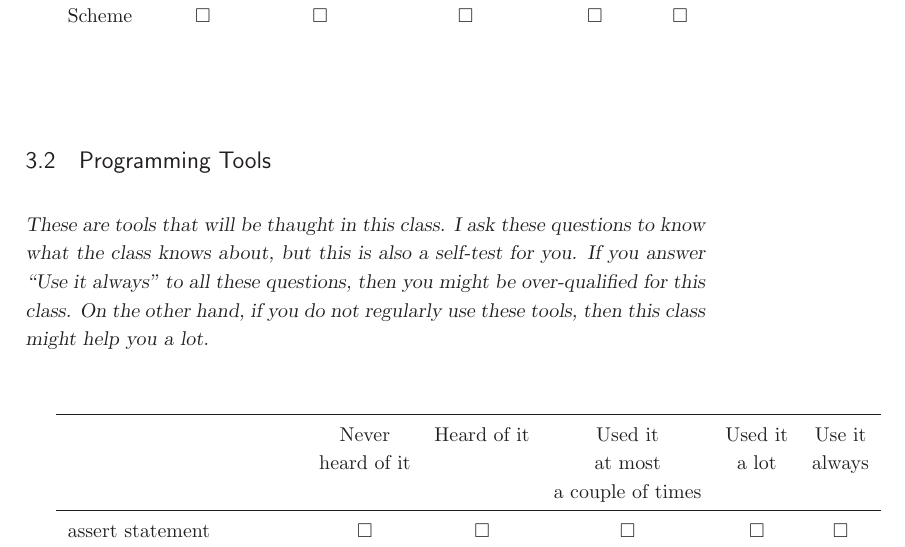
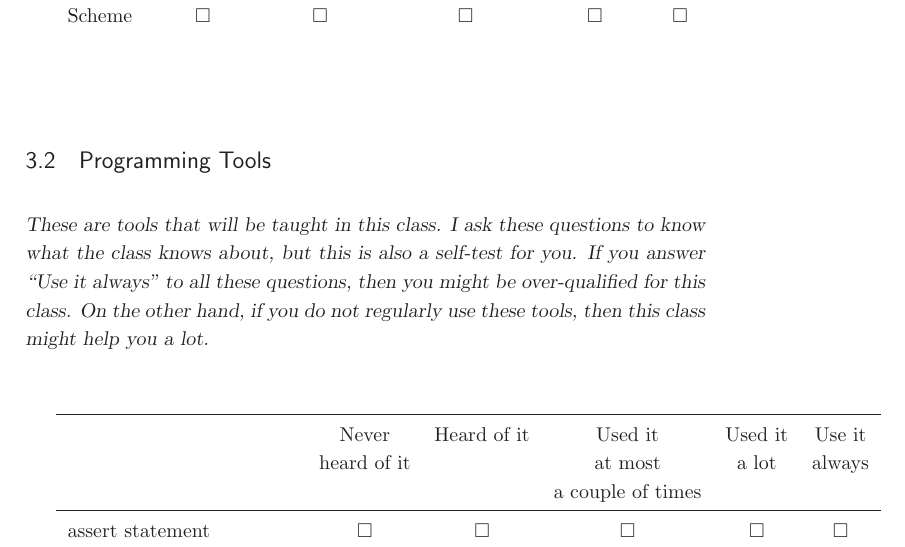
Before and after one commit to luispedro/Programming-for-Scientists, a LaTeX thesis (lectures/handouts/01-questionaire/questionaire.tex): part of page 3 of 6, cut so that both start at the same text. Compiled offline with LaTeX, dvips and Ghostscript.

Commit message:
Fix typo

```diff
--- a/lectures/handouts/01-questionaire/questionaire.tex
+++ b/lectures/handouts/01-questionaire/questionaire.tex
@@ -200,7 +200,7 @@ Scheme  &\checkbox &\checkbox &\checkbox &\checkbox &\checkbox \\
 \end{tabular}
 
 \section{Programming Tools}
-\header{These are tools that will be thaught in this class. I ask these questions to know what the class knows about, but this is also a self-test for you. If you answer ``Use it always'' to all these questions, then you might be over-qualified for this class.  On the other hand, if you do not regularly use these tools, then this class might help you a lot.}
+\header{These are tools that will be taught in this class. I ask these questions to know what the class knows about, but this is also a self-test for you. If you answer ``Use it always'' to all these questions, then you might be over-qualified for this class.  On the other hand, if you do not regularly use these tools, then this class might help you a lot.}
 
 \begin{tabular}{lcccccc}
  \toprule
```
